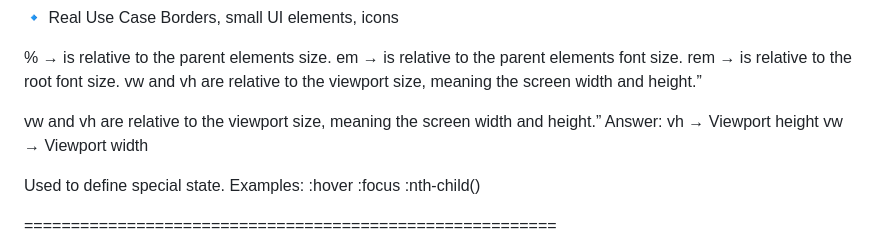
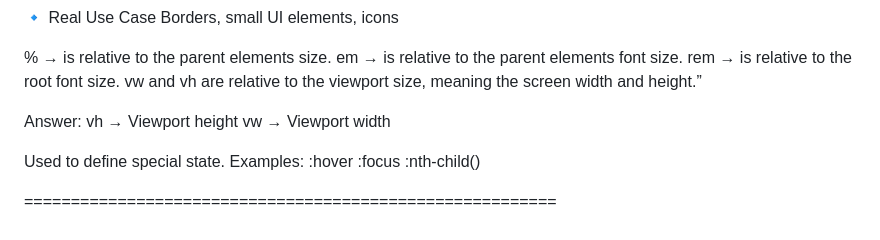
Before and after one commit to kajalti29/Frontend-projects, a Markdown page: 02_CSS/intro.md, the part around one of its changes. GitHub-like rendering.

```diff
--- a/02_CSS/intro.md
+++ b/02_CSS/intro.md
@@ -481,7 +482,7 @@ rem → is relative to the root font size.
 vw and vh are relative to the viewport size, meaning the screen width and height.”
 
 <!-- What is vh and vw? -->
-vw and vh are relative to the viewport size, meaning the screen width and height.”
+
 Answer:
 vh → Viewport height
 vw → Viewport width
```
Also changed, not shown: other parts of 02_CSS/intro.md (+1 -0 lines).
